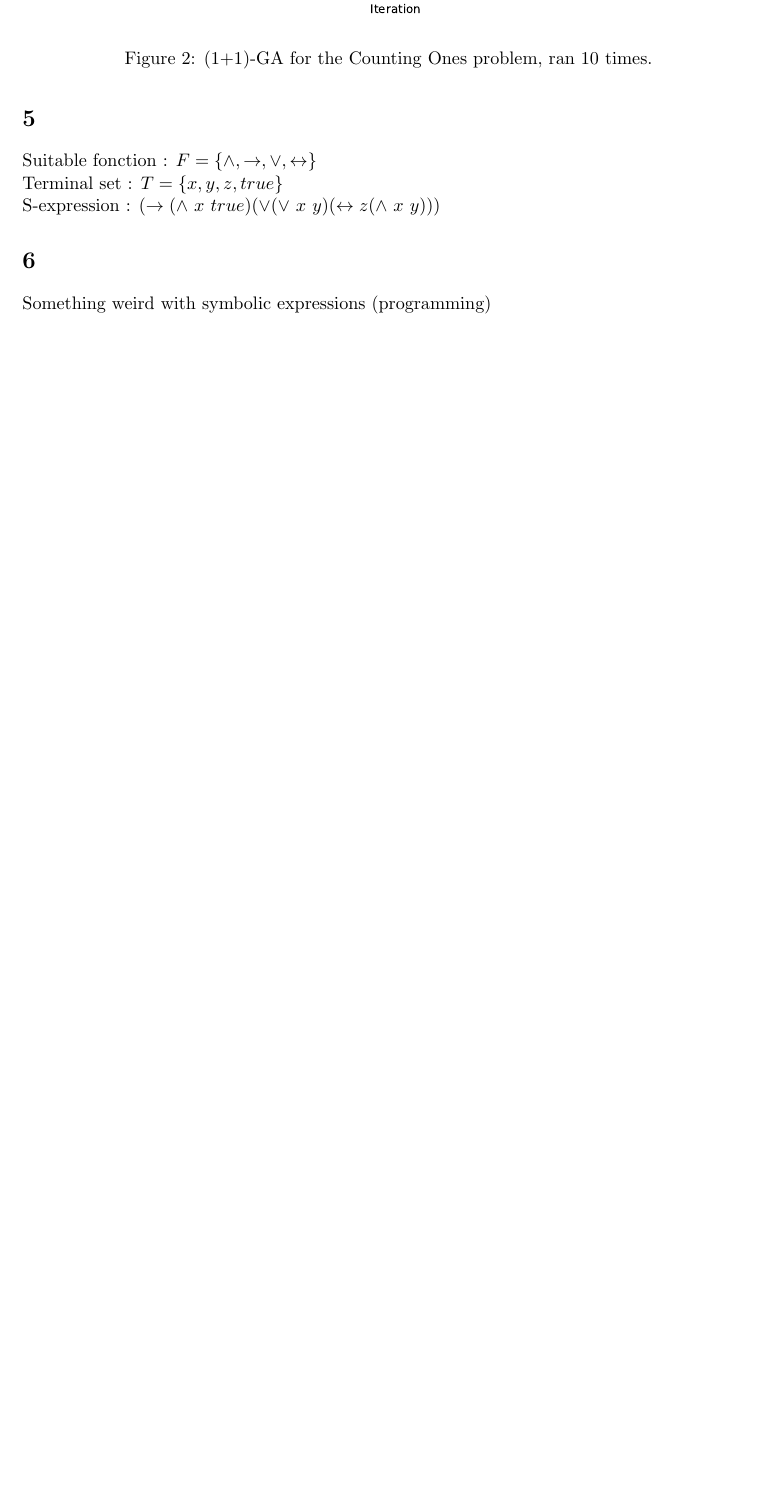
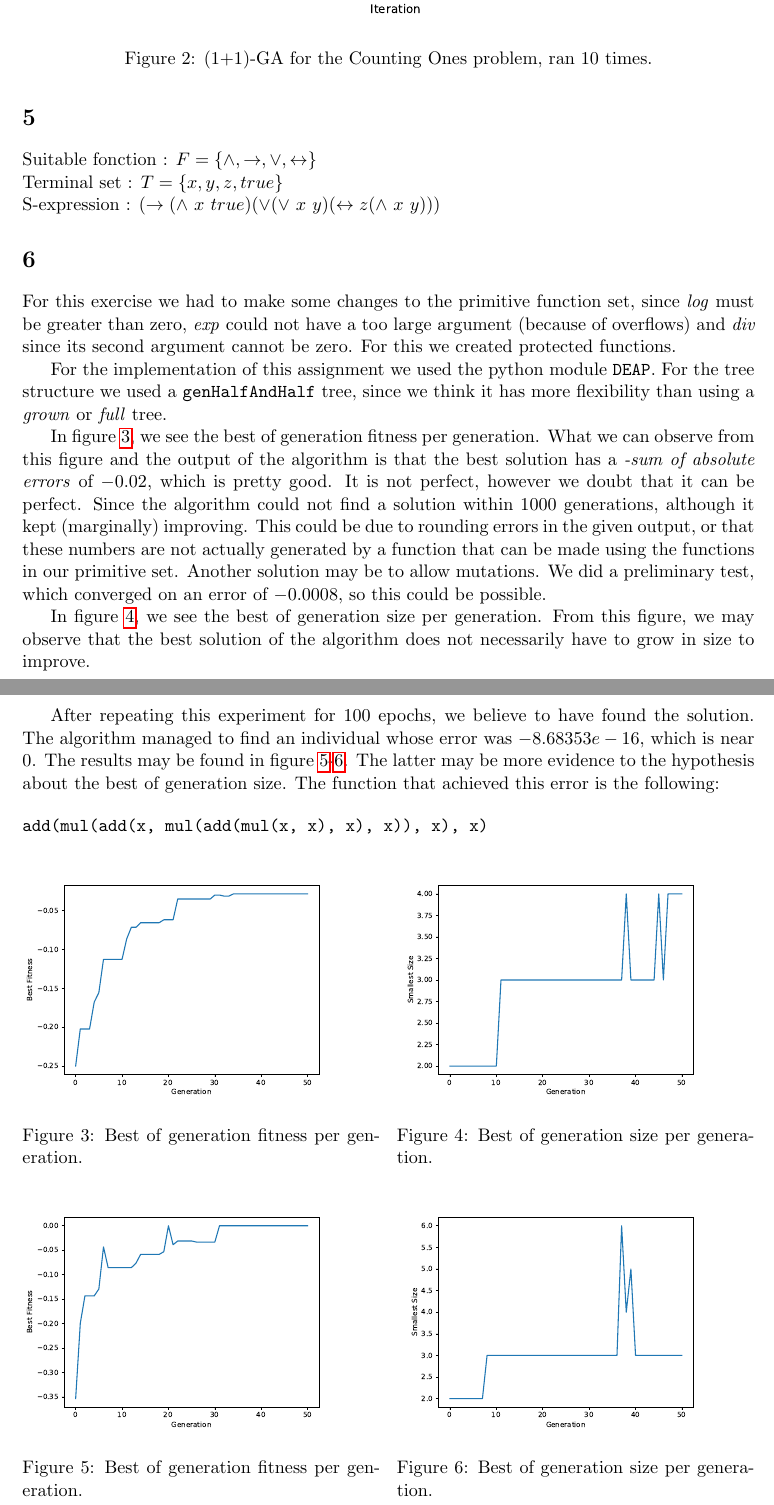
Before and after one commit to Joostb/NaturalComputing, a LaTeX problem sheet (assignment1/TeX/answers.tex): part of page 3 of 3 before the commit and two parts of pages 3 and 4 of 4 after it, the two joined at a grey line, cut so that both start at the same text, the shorter picture padded with empty space. Compiled offline with pdfLaTeX.

Commit message:
Finished the last exercise, we found the solution!

```diff
--- a/assignment1/TeX/answers.tex
+++ b/assignment1/TeX/answers.tex
@@ -8,6 +8,7 @@
 \usepackage{enumerate}
 \usepackage{epstopdf}
 \usepackage{float}
+\usepackage{multicol}
 \usepackage{hyperref}
 
 \title{Natural Computing, Assignment 1}
@@ -92,6 +93,47 @@ Suitable fonction : $F = \{\wedge,\rightarrow, \vee,\leftrightarrow \}$
 \newline S-expression : $ (\rightarrow (\land\ x\ true)(\lor (\lor\ x\ y)(\leftrightarrow z(\land\ x\ y))) $
 
 \section{}
-Something weird with symbolic expressions (programming)
+For this exercise we had to make some changes to the primitive function set, since \textit{log} must be greater than zero, \textit{exp} could not have a too large argument (because of overflows) and \textit{div} since its second argument cannot be zero. For this we created protected functions.
+
+For the implementation of this assignment we used the python module \texttt{DEAP}. For the tree structure we used a \texttt{genHalfAndHalf} tree, since we think it has more flexibility than using a \textit{grown} or \textit{full} tree.
+
+In figure \ref{fig:best_fitness}, we see the best of generation fitness per generation. What we can observe from this figure and the output of the algorithm is that the best solution has a \textit{-sum of absolute errors} of $-0.02$, which is pretty good. It is not perfect, however we doubt that it can be perfect. Since the algorithm could not find a solution within 1000 generations, although it kept (marginally) improving. This could be due to rounding errors in the given output, or that these numbers are not actually generated by a function that can be made using the functions in our primitive set. Another solution may be to allow mutations. We did a preliminary test, which converged on an error of $-0.0008$, so this could be possible.
+
+In figure \ref{fig:best_size}, we see the best of generation size per generation. From this figure, we may observe that the best solution of the algorithm does not necessarily have to grow in size to improve.
+
+After repeating this experiment for 100 epochs, we believe to have found the solution. The algorithm managed to find an individual whose error was $-8.68353e-16$, which is near $0$. The results may be found in figure \ref{fig:best_fitness2}-\ref{fig:best_size2}. The latter may be more evidence to the hypothesis about the best of generation size. The function that achieved this error is the following:
+
+\begin{verbatim}
+add(mul(add(x, mul(add(mul(x, x), x), x)), x), x)
+\end{verbatim}
+
+\begin{multicols}{2}
+\centering
+\begin{figure}[H]
+\includegraphics[width=0.45\textwidth]{images/genetic_best_fitness.eps}
+\caption{Best of generation fitness per generation.}
+\label{fig:best_fitness}
+\end{figure}
+\begin{figure}[H]
+\includegraphics[width=0.45\textwidth]{images/genetic_best_size.eps}
+\caption{Best of generation size per generation.}
+\label{fig:best_size}
+\end{figure}
+\end{multicols}
+
+\begin{multicols}{2}
+\centering
+\begin{figure}[H]
+\includegraphics[width=0.45\textwidth]{images/genetic_best_fitness2.eps}
+\caption{Best of generation fitness per generation.}
+\label{fig:best_fitness2}
+\end{figure}
+\begin{figure}[H]
+\includegraphics[width=0.45\textwidth]{images/genetic_best_size2.eps}
+\caption{Best of generation size per generation.}
+\label{fig:best_size2}
+\end{figure}
+\end{multicols}
+
 
 \end{document}
```
Also changed, not shown: assignment1/TeX/answers.pdf, assignment1/TeX/images/genetic_best_fitness2.eps (added), assignment1/TeX/images/genetic_best_size2.eps (added), 5 other files.
